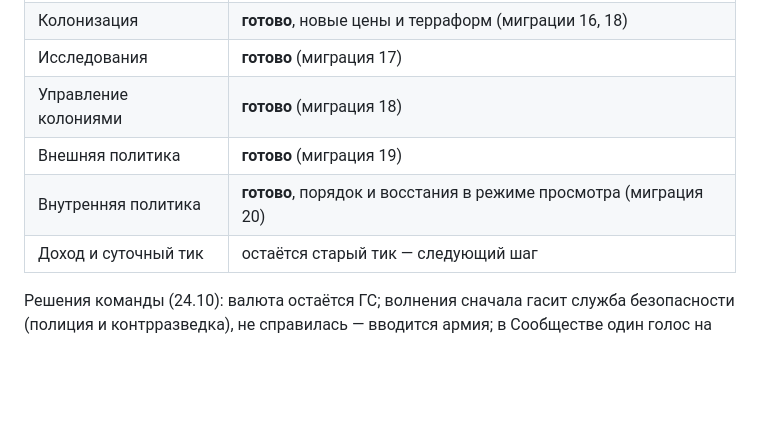
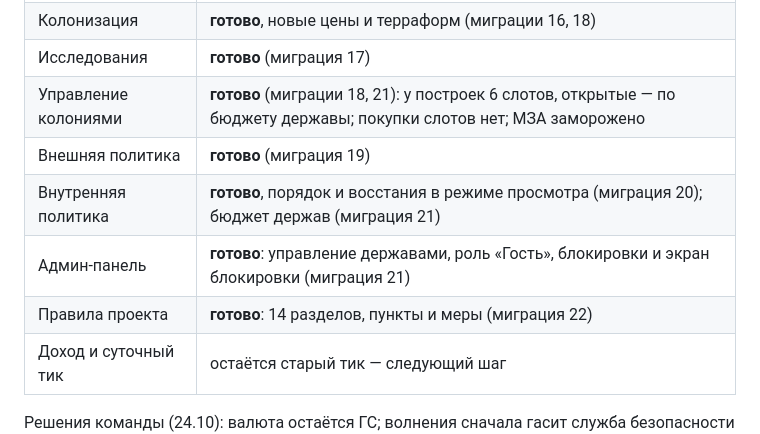
Before and after one commit to purpleglock/Classic-Era-1.0, a Markdown page: docs/cabinet-rework.md, the part around the change. GitHub-like rendering; blank space fills up the shorter version.

Commit message:
Документы: миграции 21–22
Co-Authored-By: Claude Opus 5.5 <noreply@anthropic.com>
Claude-Session: https://claude.ai/code/session_01EeDguUaGpB8MpnwwPtkiko

```diff
--- a/docs/cabinet-rework.md
+++ b/docs/cabinet-rework.md
@@ -19,9 +19,11 @@
 | Статистика державы | **готово** (миграция 15) |
 | Колонизация | **готово**, новые цены и терраформ (миграции 16, 18) |
 | Исследования | **готово** (миграция 17) |
-| Управление колониями | **готово** (миграция 18) |
+| Управление колониями | **готово** (миграции 18, 21): у построек 6 слотов, открытые — по бюджету державы; покупки слотов нет; МЗА заморожено |
 | Внешняя политика | **готово** (миграция 19) |
-| Внутренняя политика | **готово**, порядок и восстания в режиме просмотра (миграция 20) |
+| Внутренняя политика | **готово**, порядок и восстания в режиме просмотра (миграция 20); бюджет держав (миграция 21) |
+| Админ-панель | **готово**: управление державами, роль «Гость», блокировки и экран блокировки (миграция 21) |
+| Правила проекта | **готово**: 14 разделов, пункты и меры (миграция 22) |
 | Доход и суточный тик | остаётся старый тик — следующий шаг |
 
 Решения команды (24.10): валюта остаётся ГС; волнения сначала гасит служба безопасности (полиция и
```
Also changed, not shown: LAUNCH.md (+3 -1 lines).
